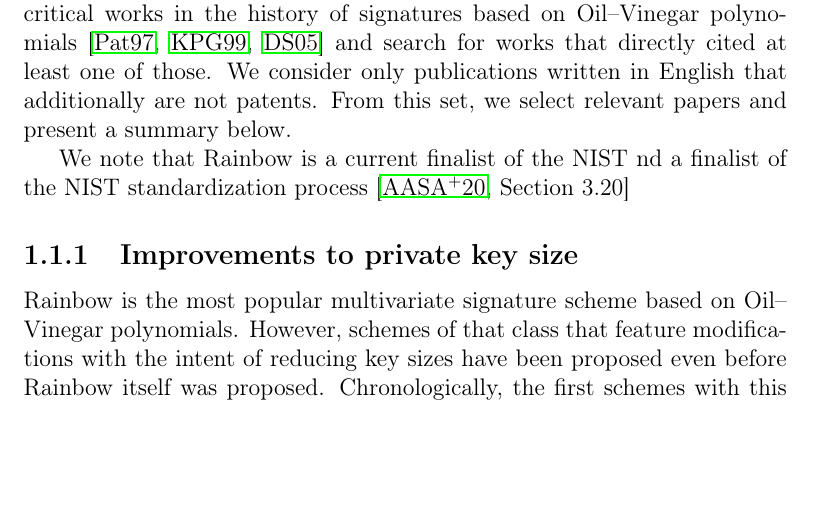
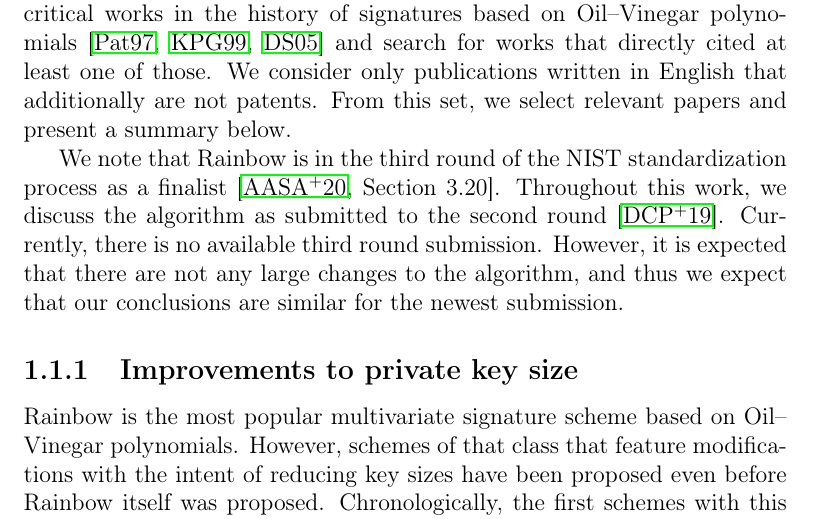
Before and after one commit to zambonin/msc, a LaTeX thesis (main.tex): part of page 7 of 78 before the commit and part of page 7 of 79 after it, cut so that both start at the same text, the shorter picture padded with empty space. Compiled offline with pdfLaTeX.

Commit message:
overleaf_to_git: update main.tex from r15842 to r15864

```diff
--- a/main.tex
+++ b/main.tex
@@ -85,7 +85,7 @@ In this section, we make use of the previously well-defined boundaries with rega
 
 We conduct our literature review by making use of the Google Scholar meta-indexer tool, which covers most scientific literature providers, and allows the user to efficiently delimit the desired scope. We identify three critical works in the history of signatures based on Oil--Vinegar polynomials~\cite{Patarin:199709,Kipnis:199904,Ding:200506} and search for works that directly cited at least one of those. We consider only publications written in English that additionally are not patents. From this set, we select relevant papers and present a summary below.
 
-We note that Rainbow is a current finalist of the NIST nd a finalist of the NIST standardization process~\cite[Section~3.20]{Alagic:202007}
+We note that Rainbow is in the third round of the NIST standardization process as a finalist~\cite[Section~3.20]{Alagic:202007}. Throughout this work, we discuss the algorithm as submitted to the second round~\cite{Ding:201901}. Currently, there is no available third round submission. However, it is expected that there are not any large changes to the algorithm, and thus we expect that our conclusions are similar for the newest submission.
 
 \subsection{Improvements to private key size}\label{subsec:priv}
 
```
